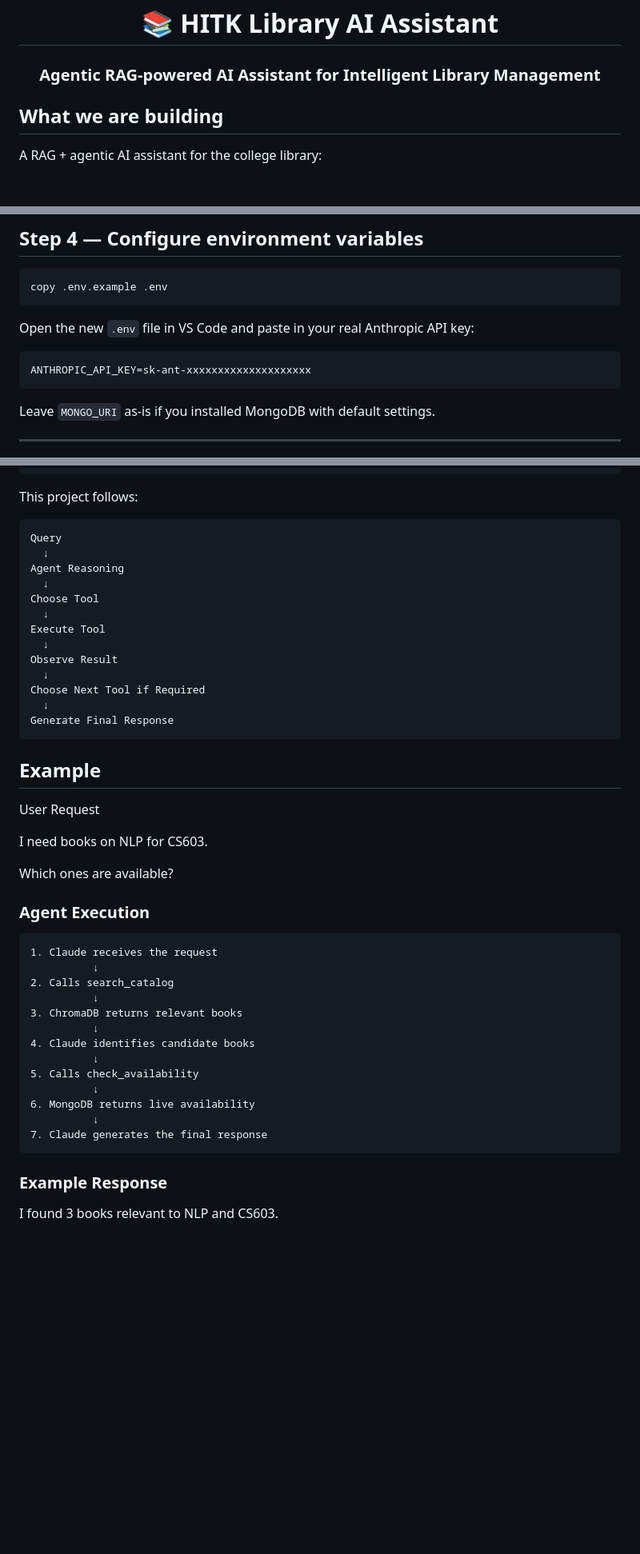
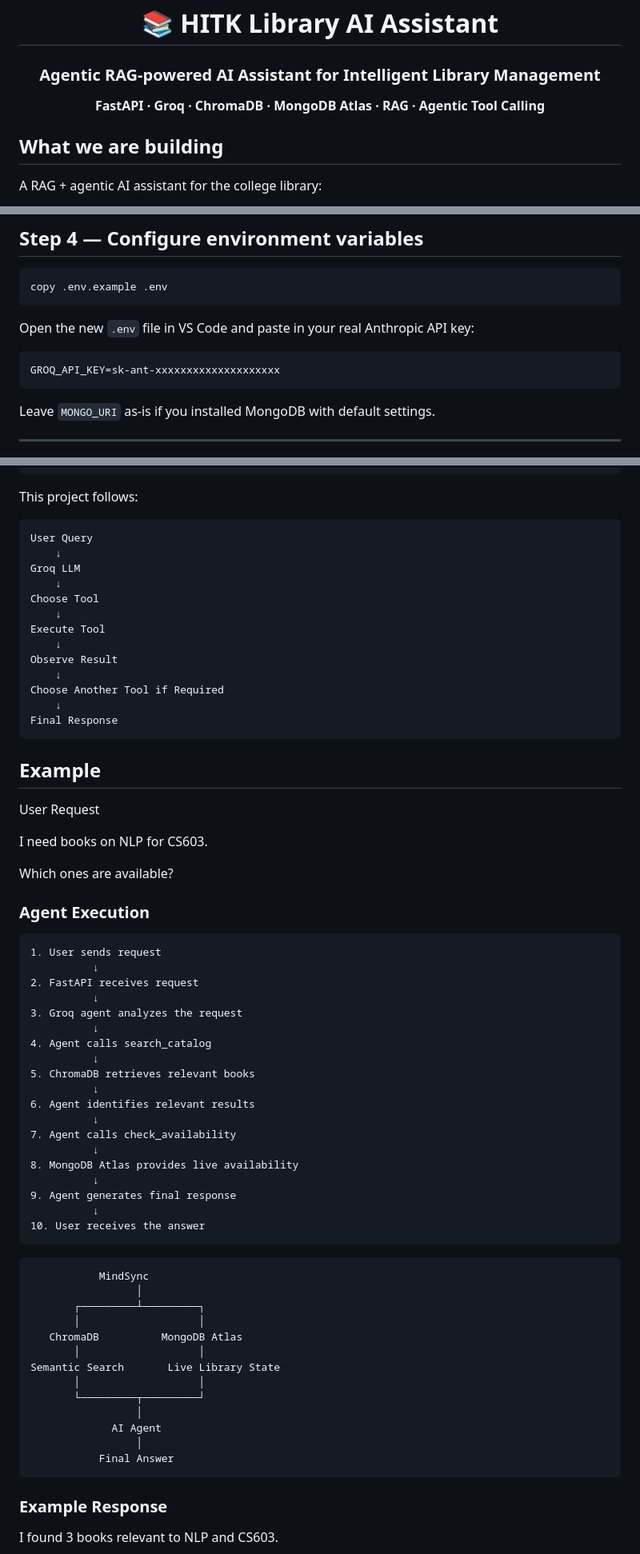
Before and after one commit to mandrita16/agentic-library-assistant, a Markdown page: README.md, 3 parts joined by grey strips. Shown at 80% size. GitHub-like rendering; blank space fills up the shorter version.

````diff
--- a/README.md
+++ b/README.md
@@ -5,6 +5,7 @@
 # 📚 HITK Library AI Assistant
 
 ###  Agentic RAG-powered AI Assistant for Intelligent Library Management
+**FastAPI · Groq · ChromaDB · MongoDB Atlas · RAG · Agentic Tool Calling**
 
 </div>
 
@@ -66,7 +88,7 @@ copy .env.example .env
 
 Open the new `.env` file in VS Code and paste in your real Anthropic API key:
 ```
-ANTHROPIC_API_KEY=sk-ant-xxxxxxxxxxxxxxxxxxxx
+GROQ_API_KEY=sk-ant-xxxxxxxxxxxxxxxxxxxx
 ```
 Leave `MONGO_URI` as-is if you installed MongoDB with default settings.
 
@@ -163,19 +185,19 @@ Query → Retrieve → Generate
 This project follows:
 
 ```
-Query
-  ↓
-Agent Reasoning
-  ↓
+User Query
+    ↓
+Groq LLM
+    ↓
 Choose Tool
-  ↓
+    ↓
 Execute Tool
-  ↓
+    ↓
 Observe Result
-  ↓
-Choose Next Tool if Required
-  ↓
-Generate Final Response
+    ↓
+Choose Another Tool if Required
+    ↓
+Final Response
 ```
 
 ##  Example
@@ -188,20 +210,41 @@ Which ones are available?
 
 ### Agent Execution
 ```
-1. Claude receives the request
+1. User sends request
           ↓
-2. Calls search_catalog
+2. FastAPI receives request
           ↓
-3. ChromaDB returns relevant books
+3. Groq agent analyzes the request
           ↓
-4. Claude identifies candidate books
+4. Agent calls search_catalog
           ↓
-5. Calls check_availability
+5. ChromaDB retrieves relevant books
           ↓
-6. MongoDB returns live availability
+6. Agent identifies relevant results
           ↓
-7. Claude generates the final response
+7. Agent calls check_availability
+          ↓
+8. MongoDB Atlas provides live availability
+          ↓
+9. Agent generates final response
+          ↓
+10. User receives the answer
 ```
+   ```
+              MindSync
+                    │
+          ┌─────────┴─────────┐
+          │                   │
+      ChromaDB          MongoDB Atlas
+          │                   │
+  Semantic Search       Live Library State
+          │                   │
+          └─────────┬─────────┘
+                    │
+                AI Agent
+                    │
+              Final Answer
+   ```
 
 ### Example Response
 
````
Also changed, not shown: other parts of README.md (+27 -6 lines).
